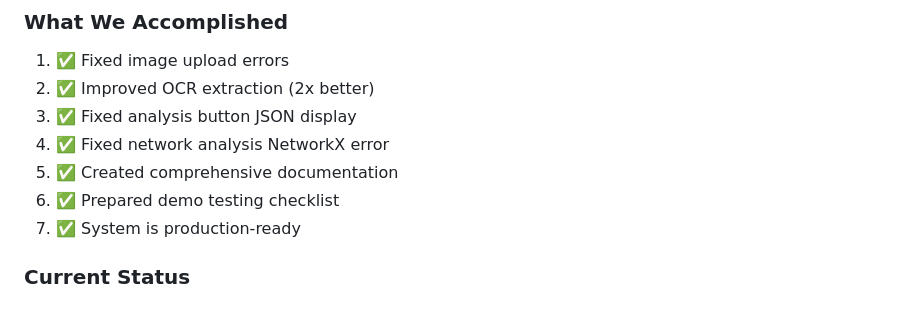
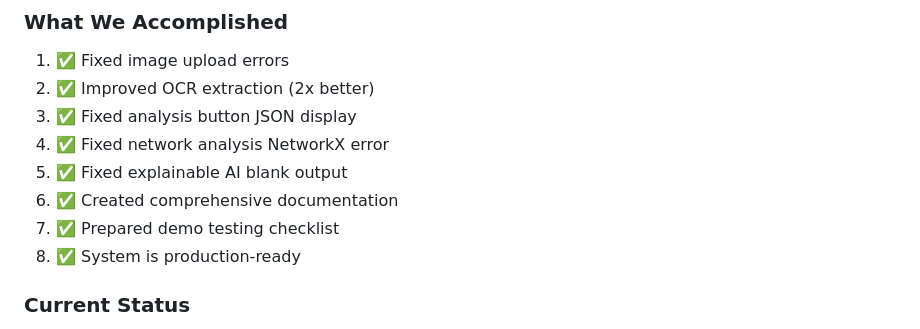
Before and after one commit to pranav-358/RiskRadar_1, a Markdown page: PROJECT_STATUS_SUMMARY.md, the part around one of its changes. Rendered like a GitHub page.

```diff
--- a/PROJECT_STATUS_SUMMARY.md
+++ b/PROJECT_STATUS_SUMMARY.md
@@ -493,9 +524,10 @@ RiskRadar/
 2. ✅ Improved OCR extraction (2x better)
 3. ✅ Fixed analysis button JSON display
 4. ✅ Fixed network analysis NetworkX error
-5. ✅ Created comprehensive documentation
-6. ✅ Prepared demo testing checklist
-7. ✅ System is production-ready
+5. ✅ Fixed explainable AI blank output
+6. ✅ Created comprehensive documentation
+7. ✅ Prepared demo testing checklist
+8. ✅ System is production-ready
 
 ### **Current Status**
 - ✅ All critical bugs fixed
```
Also changed, not shown: other parts of PROJECT_STATUS_SUMMARY.md (+37 -6 lines), EXPLAINABLE_AI_FIX.md (added, +423 -0 lines).
